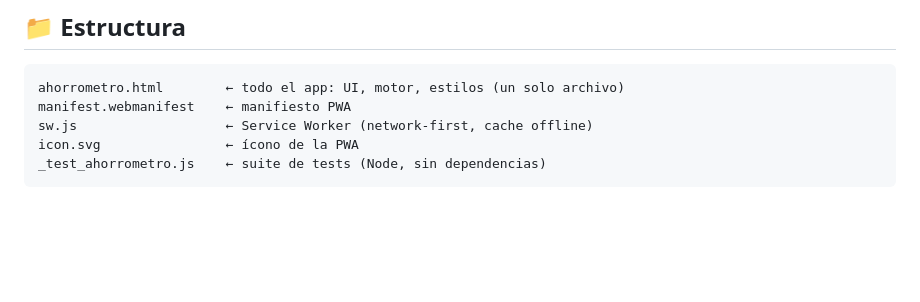
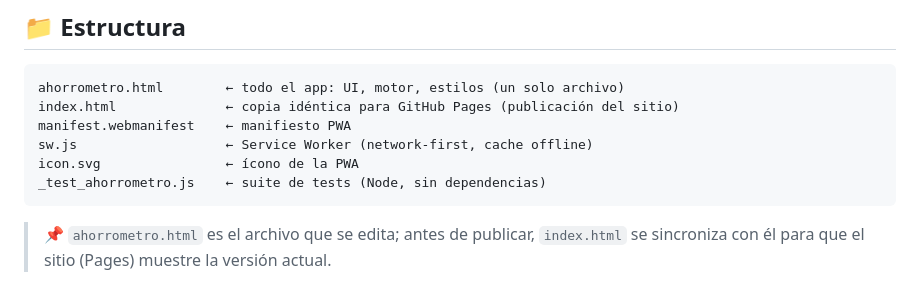
Before and after one commit to Westallenkai/ahorrometro, a Markdown page: README.md, the part around the change. Rendered like a GitHub page; blank space fills up the shorter version.

Commit message:
README: documentar index.html como copia de publicacion (Pages)

````diff
--- a/README.md
+++ b/README.md
@@ -76,8 +76,11 @@ node _test_ahorrometro.js
 
 ```
 ahorrometro.html        ← todo el app: UI, motor, estilos (un solo archivo)
+index.html              ← copia idéntica para GitHub Pages (publicación del sitio)
 manifest.webmanifest    ← manifiesto PWA
 sw.js                   ← Service Worker (network-first, cache offline)
 icon.svg                ← ícono de la PWA
 _test_ahorrometro.js    ← suite de tests (Node, sin dependencias)
 ```
+
+> 📌 `ahorrometro.html` es el archivo que se edita; antes de publicar, `index.html` se sincroniza con él para que el sitio (Pages) muestre la versión actual.
````
